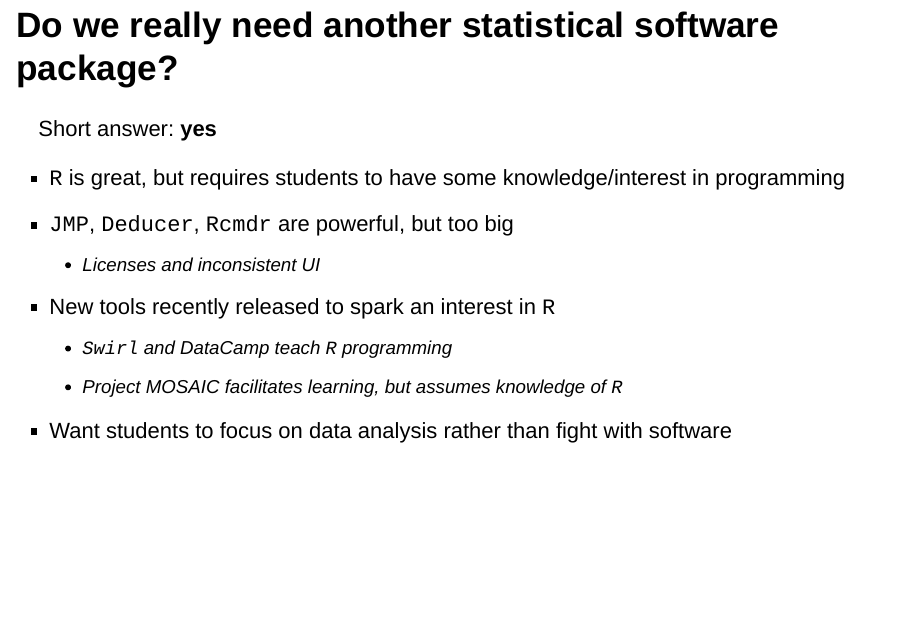
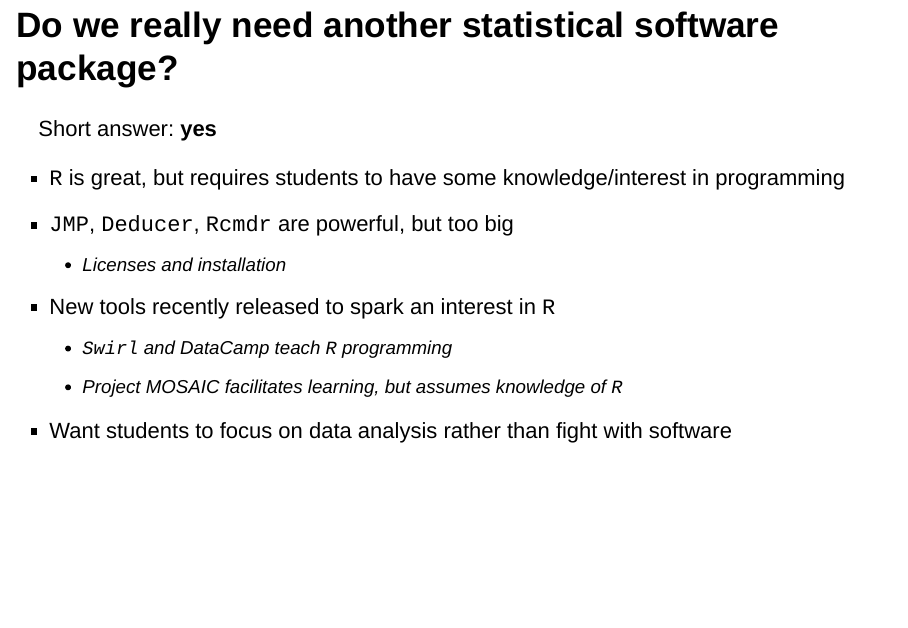
Before and after one commit to gammarama/intRo, an R Markdown document (user-2016/index.Rmd): page 3 of 25. Rendered offline with R 4.5, knitr and Pandoc, with nearby package versions; drawn as Slidy slides in place of the format the file asks for.

Commit message:
changed a word

```diff
--- a/user-2016/index.Rmd
+++ b/user-2016/index.Rmd
@@ -17,7 +17,7 @@ Short answer: **yes**
 
  - `R` is great, but requires students to have some knowledge/interest in programming
  - `JMP`, `Deducer`, `Rcmdr` are powerful, but too big
-      - Licenses and inconsistent UI
+      - Licenses and installation
  - New tools recently released to spark an interest in `R`
       - `Swirl` and DataCamp teach `R` programming
       - Project MOSAIC facilitates learning, but assumes knowledge of `R`
```
